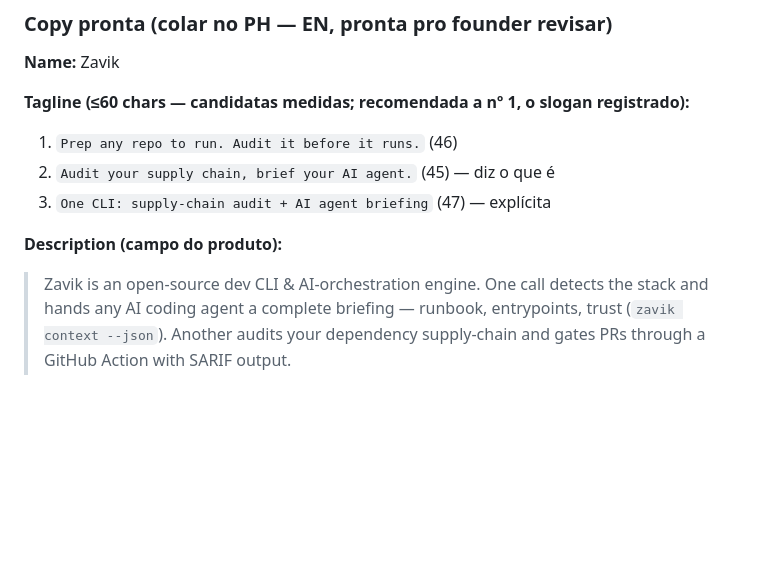
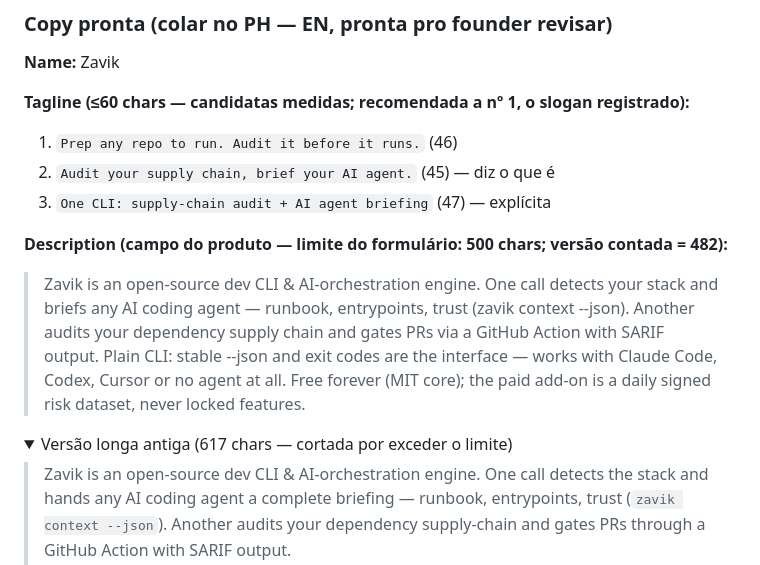
Before and after one commit to Jhongamers/zavik, a Markdown page: docs/plano-lancamento.md, the part around one of its changes. GitHub-like rendering; folded sections open; blank space fills up the shorter version.

Commit message:
docs(launch): fit PH description to the 500-char form limit
The maker hit the product-description field limit on submission. The
kit now carries the counted 482-char version as the paste-ready text;
the original 617-char draft is kept collapsed for reference. No claim
dropped: agent briefing, audit + Action + SARIF, plain-CLI contract,
compatibility, free MIT core and the paid dataset all remain.

```diff
--- a/docs/plano-lancamento.md
+++ b/docs/plano-lancamento.md
@@ -81,7 +81,20 @@ registrado):**
 2. `Audit your supply chain, brief your AI agent.` (45) — diz o que é
 3. `One CLI: supply-chain audit + AI agent briefing` (47) — explícita
 
-**Description (campo do produto):**
+**Description (campo do produto — limite do formulário: 500 chars;
+versão contada = 482):**
+
+> Zavik is an open-source dev CLI & AI-orchestration engine. One call
+> detects your stack and briefs any AI coding agent — runbook,
+> entrypoints, trust (zavik context --json). Another audits your
+> dependency supply chain and gates PRs via a GitHub Action with SARIF
+> output. Plain CLI: stable --json and exit codes are the interface —
+> works with Claude Code, Codex, Cursor or no agent at all. Free
+> forever (MIT core); the paid add-on is a daily signed risk dataset,
+> never locked features.
+
+<details>
+<summary>Versão longa antiga (617 chars — cortada por exceder o limite)</summary>
 
 > Zavik is an open-source dev CLI & AI-orchestration engine. One call
 > detects the stack and hands any AI coding agent a complete briefing —
```
Also changed, not shown: other parts of docs/plano-lancamento.md (+2 -0 lines).
